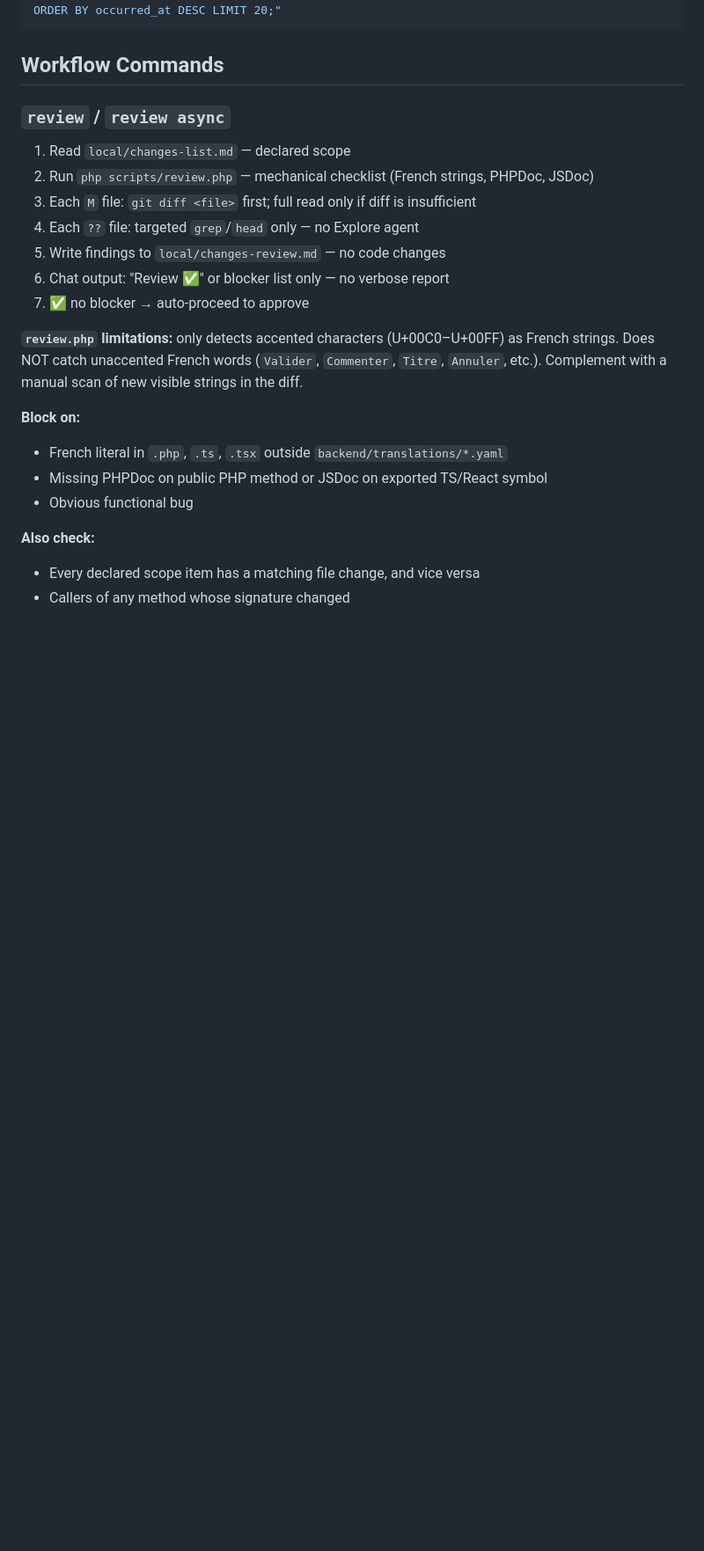
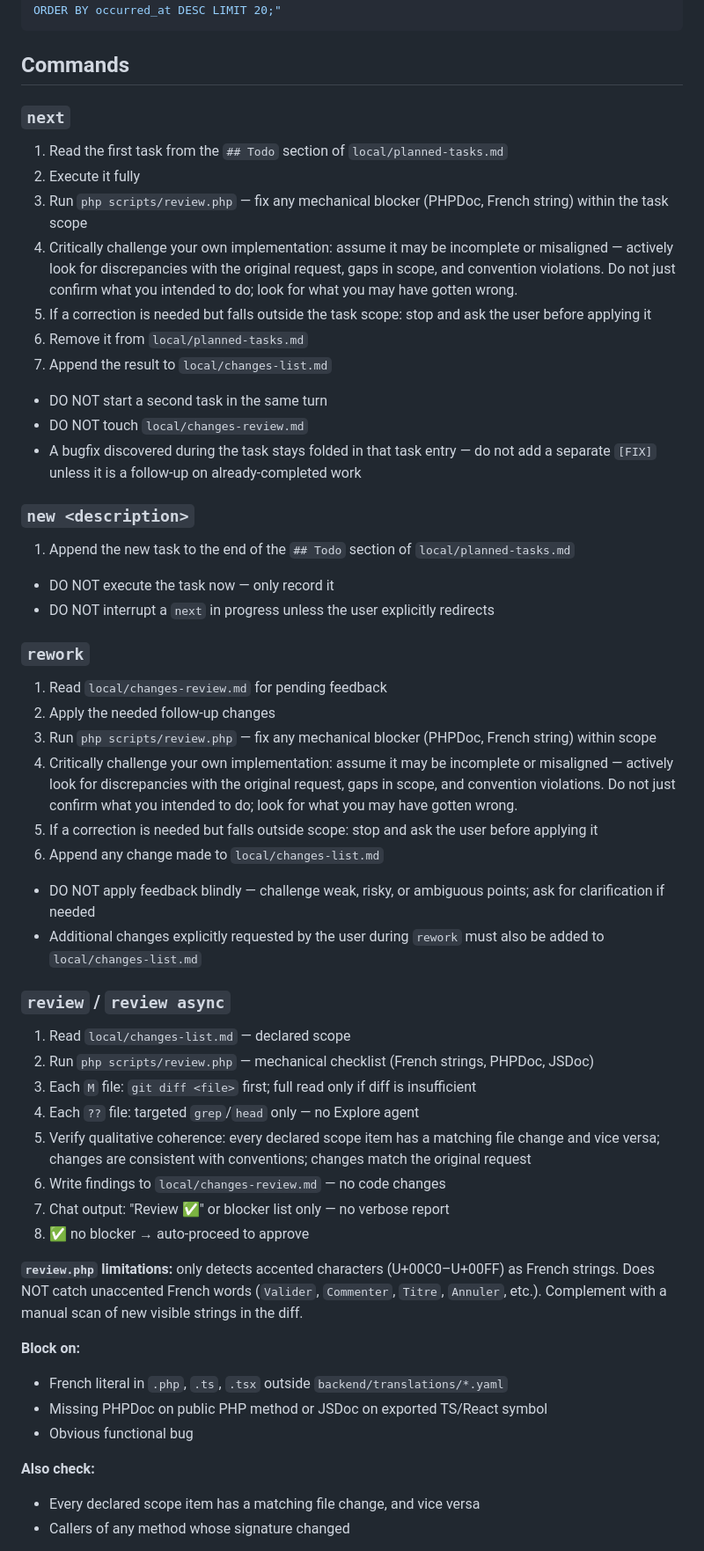
Before and after one commit to Cartman34/somanagent, a Markdown page: CLAUDE.md, the part around one of its changes. Shown at 88% size. GitHub-like rendering; blank space fills up the shorter version.

Commit message:
Clarify local workflow commands

````diff
--- a/CLAUDE.md
+++ b/CLAUDE.md
@@ -98,7 +72,37 @@ php scripts/logs.php worker --tail 120
 php scripts/db.php query "SELECT source, category, level, title, occurred_at FROM log_event ORDER BY occurred_at DESC LIMIT 20;"
 ```
 
-## Workflow Commands
+## Commands
+
+### `next`
+
+1. Read the first task from the `## Todo` section of `local/planned-tasks.md`
+2. Execute it fully
+3. Run `php scripts/review.php` — fix any mechanical blocker (PHPDoc, French string) within the task scope
+4. Critically challenge your own implementation: assume it may be incomplete or misaligned — actively look for discrepancies with the original request, gaps in scope, and convention violations. Do not just confirm what you intended to do; look for what you may have gotten wrong.
+5. If a correction is needed but falls outside the task scope: stop and ask the user before applying it
+6. Remove it from `local/planned-tasks.md`
+7. Append the result to `local/changes-list.md`
+- DO NOT start a second task in the same turn
+- DO NOT touch `local/changes-review.md`
+- A bugfix discovered during the task stays folded in that task entry — do not add a separate `[FIX]` unless it is a follow-up on already-completed work
+
+### `new <description>`
+
+1. Append the new task to the end of the `## Todo` section of `local/planned-tasks.md`
+- DO NOT execute the task now — only record it
+- DO NOT interrupt a `next` in progress unless the user explicitly redirects
+
+### `rework`
+
+1. Read `local/changes-review.md` for pending feedback
+2. Apply the needed follow-up changes
+3. Run `php scripts/review.php` — fix any mechanical blocker (PHPDoc, French string) within scope
+4. Critically challenge your own implementation: assume it may be incomplete or misaligned — actively look for discrepancies with the original request, gaps in scope, and convention violations. Do not just confirm what you intended to do; look for what you may have gotten wrong.
+5. If a correction is needed but falls outside scope: stop and ask the user before applying it
+6. Append any change made to `local/changes-list.md`
+- DO NOT apply feedback blindly — challenge weak, risky, or ambiguous points; ask for clarification if needed
+- Additional changes explicitly requested by the user during `rework` must also be added to `local/changes-list.md`
 
 ### `review` / `review async`
 
@@ -106,9 +110,10 @@ php scripts/db.php query "SELECT source, category, level, title, occurred_at FRO
 2. Run `php scripts/review.php` — mechanical checklist (French strings, PHPDoc, JSDoc)
 3. Each `M` file: `git diff <file>` first; full read only if diff is insufficient
 4. Each `??` file: targeted `grep`/`head` only — no Explore agent
-5. Write findings to `local/changes-review.md` — no code changes
-6. Chat output: "Review ✅" or blocker list only — no verbose report
-7. ✅ no blocker → auto-proceed to approve
+5. Verify qualitative coherence: every declared scope item has a matching file change and vice versa; changes are consistent with conventions; changes match the original request
+6. Write findings to `local/changes-review.md` — no code changes
+7. Chat output: "Review ✅" or blocker list only — no verbose report
+8. ✅ no blocker → auto-proceed to approve
 
 **`review.php` limitations:** only detects accented characters (U+00C0–U+00FF) as French strings. Does NOT catch unaccented French words (`Valider`, `Commenter`, `Titre`, `Annuler`, etc.). Complement with a manual scan of new visible strings in the diff.
 
````
Also changed, not shown: other parts of CLAUDE.md (+11 -38 lines).
